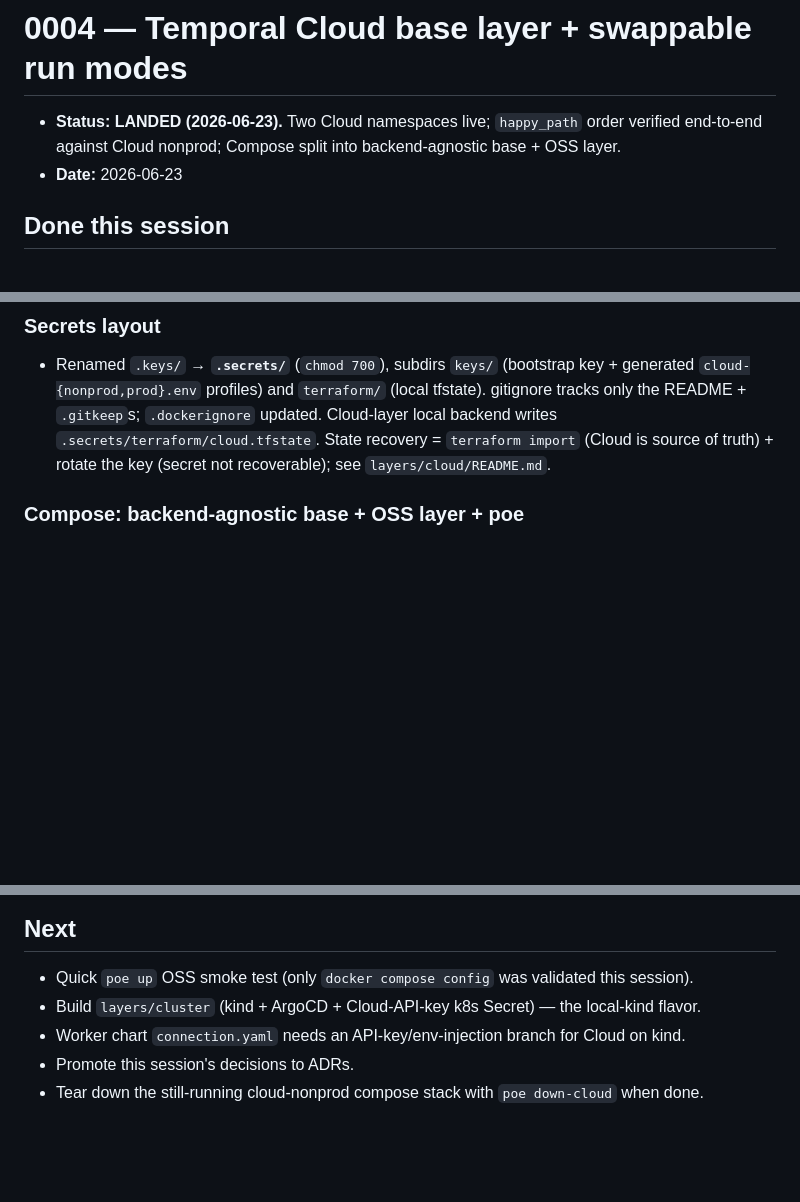
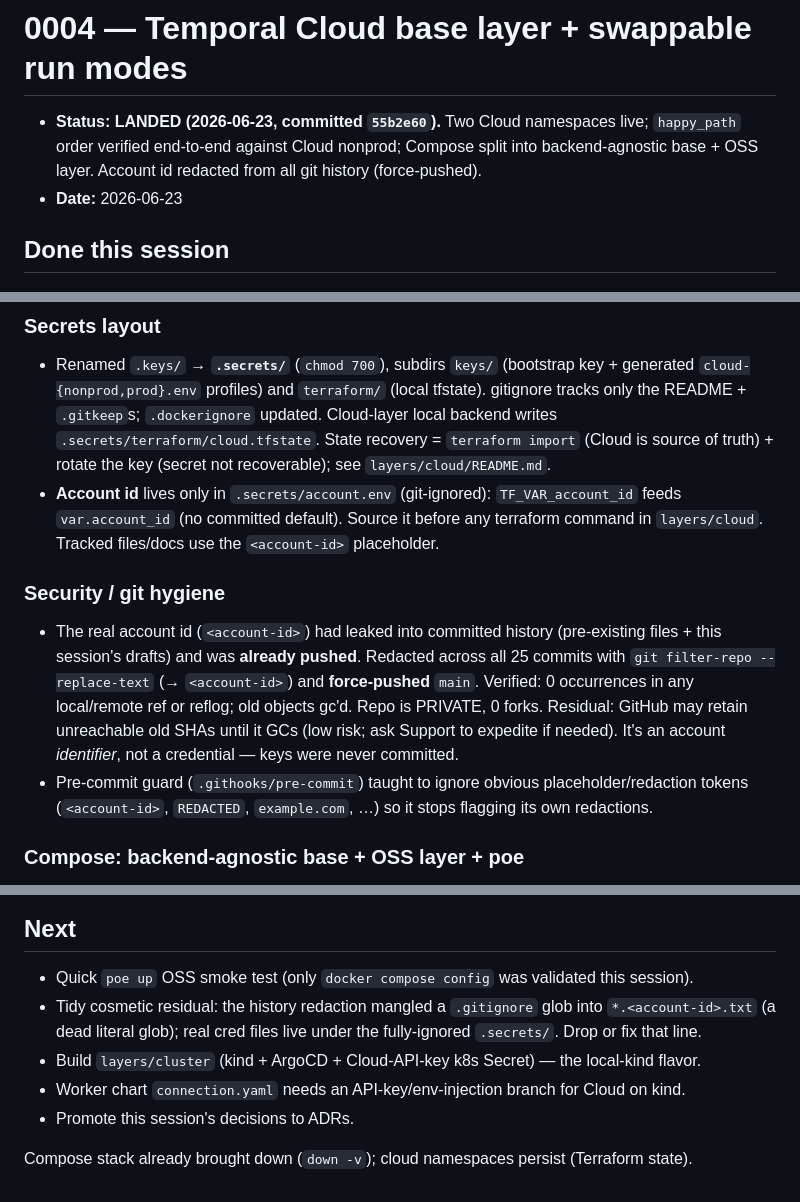
Before and after one commit to cvilenio/temporal-production-local, a Markdown page: ai_checkpoints/0004-temporal-cloud-base-layer-and-run-modes.md, 3 parts joined by grey strips. Drawn GitHub-style; blank space fills up the shorter version.

Commit message:
Update checkpoint 0004 with account-id-in-.secrets, hook fix, and history scrub
Co-Authored-By: Claude Opus 4.8 (1M context) <noreply@anthropic.com>

```diff
--- a/ai_checkpoints/0004-temporal-cloud-base-layer-and-run-modes.md
+++ b/ai_checkpoints/0004-temporal-cloud-base-layer-and-run-modes.md
@@ -1,7 +1,8 @@
 # 0004 — Temporal Cloud base layer + swappable run modes
 
-- **Status:** **LANDED (2026-06-23).** Two Cloud namespaces live; `happy_path` order verified
-  end-to-end against Cloud nonprod; Compose split into backend-agnostic base + OSS layer.
+- **Status:** **LANDED (2026-06-23, committed `55b2e60`).** Two Cloud namespaces live;
+  `happy_path` order verified end-to-end against Cloud nonprod; Compose split into
+  backend-agnostic base + OSS layer. Account id redacted from all git history (force-pushed).
 - **Date:** 2026-06-23
 
 ## Done this session
@@ -29,6 +30,19 @@
   tracks only the README + `.gitkeep`s; `.dockerignore` updated. Cloud-layer local backend
   writes `.secrets/terraform/cloud.tfstate`. State recovery = `terraform import` (Cloud is
   source of truth) + rotate the key (secret not recoverable); see `layers/cloud/README.md`.
+- **Account id** lives only in `.secrets/account.env` (git-ignored): `TF_VAR_account_id`
+  feeds `var.account_id` (no committed default). Source it before any terraform command in
+  `layers/cloud`. Tracked files/docs use the `<account-id>` placeholder.
+
+### Security / git hygiene
+- The real account id (`<account-id>`) had leaked into committed history (pre-existing files +
+  this session's drafts) and was **already pushed**. Redacted across all 25 commits with
+  `git filter-repo --replace-text` (→ `<account-id>`) and **force-pushed** `main`. Verified:
+  0 occurrences in any local/remote ref or reflog; old objects gc'd. Repo is PRIVATE, 0 forks.
+  Residual: GitHub may retain unreachable old SHAs until it GCs (low risk; ask Support to
+  expedite if needed). It's an account *identifier*, not a credential — keys were never committed.
+- Pre-commit guard (`.githooks/pre-commit`) taught to ignore obvious placeholder/redaction
+  tokens (`<account-id>`, `REDACTED`, `example.com`, …) so it stops flagging its own redactions.
 
 ### Compose: backend-agnostic base + OSS layer + poe
 - `docker-compose.yml` is now apps/workers/observability only; `TEMPORAL_*` via
@@ -66,7 +80,11 @@
 
 ## Next
 - Quick `poe up` OSS smoke test (only `docker compose config` was validated this session).
+- Tidy cosmetic residual: the history redaction mangled a `.gitignore` glob into
+  `*.<account-id>.txt` (a dead literal glob); real cred files live under the fully-ignored
+  `.secrets/`. Drop or fix that line.
 - Build `layers/cluster` (kind + ArgoCD + Cloud-API-key k8s Secret) — the local-kind flavor.
 - Worker chart `connection.yaml` needs an API-key/env-injection branch for Cloud on kind.
 - Promote this session's decisions to ADRs.
-- Tear down the still-running cloud-nonprod compose stack with `poe down-cloud` when done.
+
+Compose stack already brought down (`down -v`); cloud namespaces persist (Terraform state).
```
